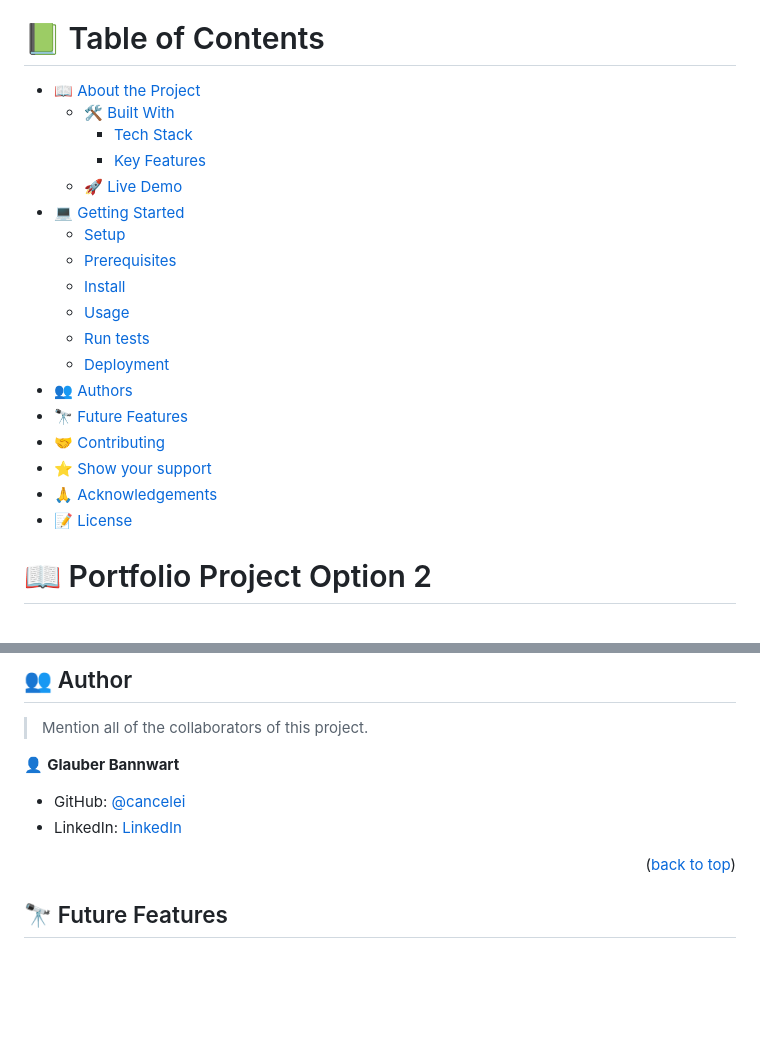
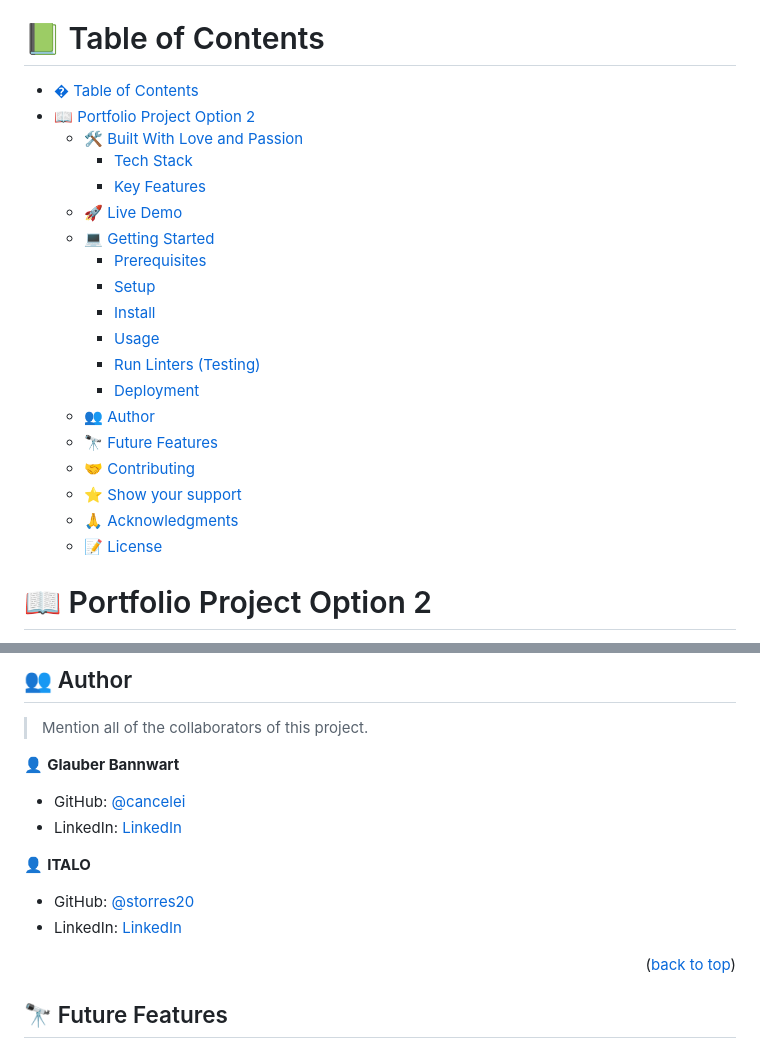
Before and after one commit to cancelei/Portfolio-Cancelei, a Markdown page: README.md, 2 parts joined by grey strips. Rendered like a GitHub page; blank space fills up the shorter version.

```diff
--- a/README.md
+++ b/README.md
@@ -8,24 +8,25 @@
 
 # 📗 Table of Contents
 
-- [📖 About the Project](#about-project)
-  - [🛠 Built With](#built-with)
-    - [Tech Stack](#tech-stack)
-    - [Key Features](#key-features)
-  - [🚀 Live Demo](#live-demo)
-- [💻 Getting Started](#getting-started)
-  - [Setup](#setup)
-  - [Prerequisites](#prerequisites)
-  - [Install](#install)
-  - [Usage](#usage)
-  - [Run tests](#run-tests)
-  - [Deployment](#triangular_flag_on_post-deployment)
-- [👥 Authors](#authors)
-- [🔭 Future Features](#future-features)
-- [🤝 Contributing](#contributing)
-- [⭐️ Show your support](#support)
-- [🙏 Acknowledgements](#acknowledgements)
-- [📝 License](#license)
+- [� Table of Contents](#-table-of-contents)
+- [📖 Portfolio Project Option 2](#-portfolio-project-option-2)
+  - [🛠 Built With Love and Passion](#-built-with-love-and-passion)
+    - [Tech Stack ](#tech-stack-)
+    - [Key Features ](#key-features-)
+  - [🚀 Live Demo ](#-live-demo-)
+  - [💻 Getting Started ](#-getting-started-)
+    - [Prerequisites](#prerequisites)
+    - [Setup](#setup)
+    - [Install](#install)
+    - [Usage](#usage)
+    - [Run Linters (Testing)](#run-linters-testing)
+    - [Deployment](#deployment)
+  - [👥 Author ](#-author-)
+  - [🔭 Future Features ](#-future-features-)
+  - [🤝 Contributing ](#-contributing-)
+  - [⭐️ Show your support ](#️-show-your-support-)
+  - [🙏 Acknowledgments ](#-acknowledgments-)
+  - [📝 License ](#-license-)
 
 # 📖 Portfolio Project Option 2<a name="about-project"></a>
 
@@ -131,6 +132,11 @@ N/A
 - GitHub: [@cancelei](https://github.com/cancelei)
 - LinkedIn: [LinkedIn](https://linkedin.com/in/gbannwart)
 
+👤 **ITALO**
+
+- GitHub: [@storres20](https://github.com/storres20)
+- LinkedIn: [LinkedIn](https://www.linkedin.com/in/italo-lon-kan/)
+
 <p align="right">(<a href="#readme-top">back to top</a>)</p>
 
 <!-- FUTURE FEATURES -->
```
